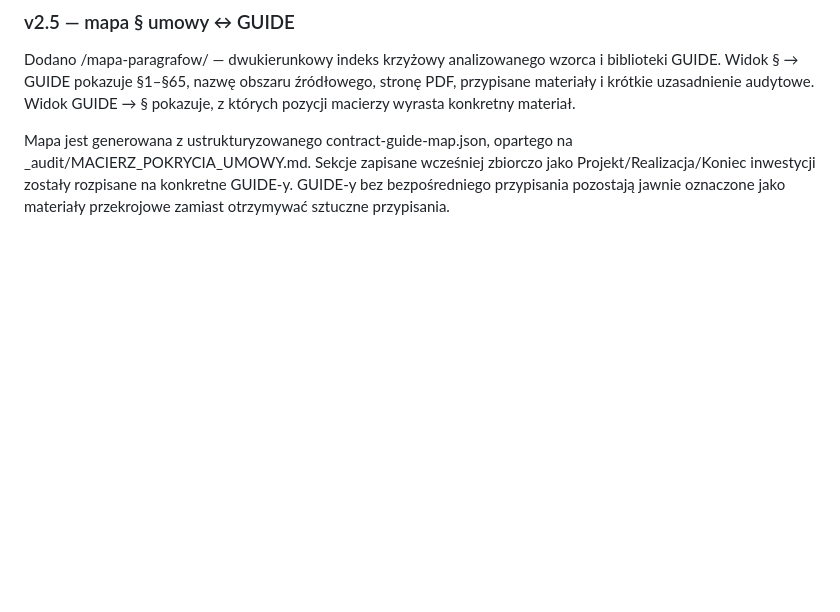
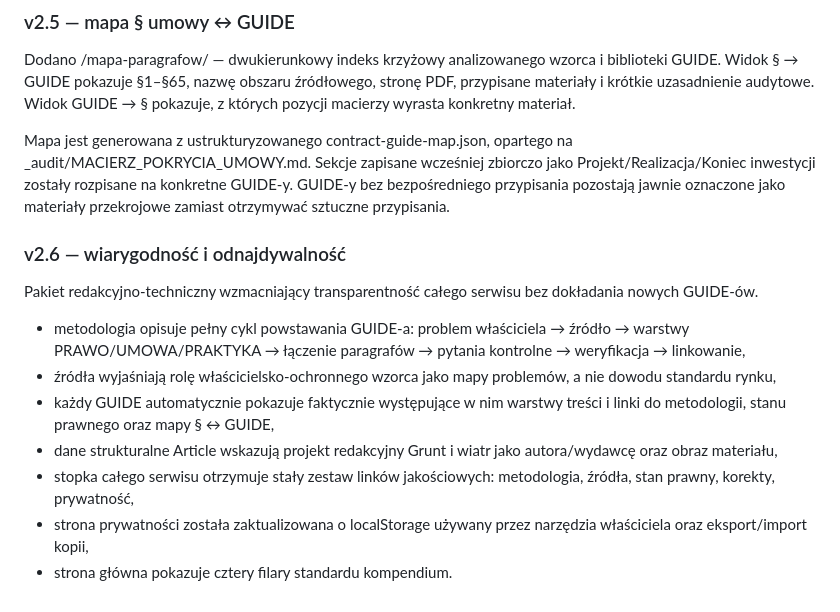
Before and after one commit to gawierzba/wind-land-guide, a Markdown page: README.md, the part around the change. Drawn GitHub-style; blank space fills up the shorter version.

Commit message:
Document v2.6 credibility polish

```diff
--- a/README.md
+++ b/README.md
@@ -330,3 +330,16 @@ Dodano eksport pełnej lokalnej kopii warsztatu do JSON oraz import własnego fo
 Dodano /mapa-paragrafow/ — dwukierunkowy indeks krzyżowy analizowanego wzorca i biblioteki GUIDE. Widok § → GUIDE pokazuje §1–§65, nazwę obszaru źródłowego, stronę PDF, przypisane materiały i krótkie uzasadnienie audytowe. Widok GUIDE → § pokazuje, z których pozycji macierzy wyrasta konkretny materiał.
 
 Mapa jest generowana z ustrukturyzowanego contract-guide-map.json, opartego na _audit/MACIERZ_POKRYCIA_UMOWY.md. Sekcje zapisane wcześniej zbiorczo jako Projekt/Realizacja/Koniec inwestycji zostały rozpisane na konkretne GUIDE-y. GUIDE-y bez bezpośredniego przypisania pozostają jawnie oznaczone jako materiały przekrojowe zamiast otrzymywać sztuczne przypisania.
+
+
+### v2.6 — wiarygodność i odnajdywalność
+
+Pakiet redakcyjno-techniczny wzmacniający transparentność całego serwisu bez dokładania nowych GUIDE-ów.
+
+- metodologia opisuje pełny cykl powstawania GUIDE-a: problem właściciela → źródło → warstwy PRAWO/UMOWA/PRAKTYKA → łączenie paragrafów → pytania kontrolne → weryfikacja → linkowanie,
+- źródła wyjaśniają rolę właścicielsko-ochronnego wzorca jako mapy problemów, a nie dowodu standardu rynku,
+- każdy GUIDE automatycznie pokazuje faktycznie występujące w nim warstwy treści i linki do metodologii, stanu prawnego oraz mapy § ↔ GUIDE,
+- dane strukturalne Article wskazują projekt redakcyjny Grunt i wiatr jako autora/wydawcę oraz obraz materiału,
+- stopka całego serwisu otrzymuje stały zestaw linków jakościowych: metodologia, źródła, stan prawny, korekty, prywatność,
+- strona prywatności została zaktualizowana o localStorage używany przez narzędzia właściciela oraz eksport/import kopii,
+- strona główna pokazuje cztery filary standardu kompendium.
```
